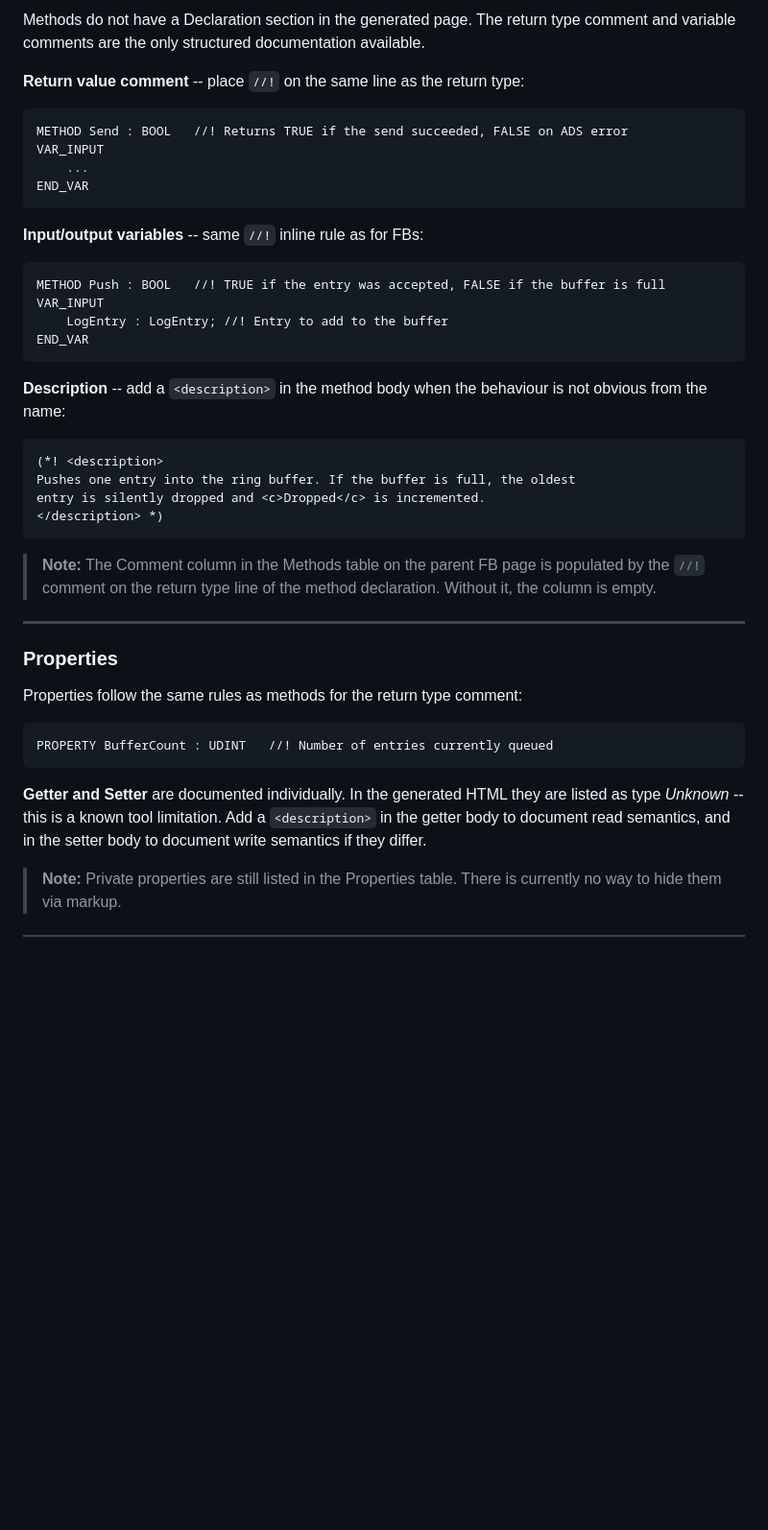
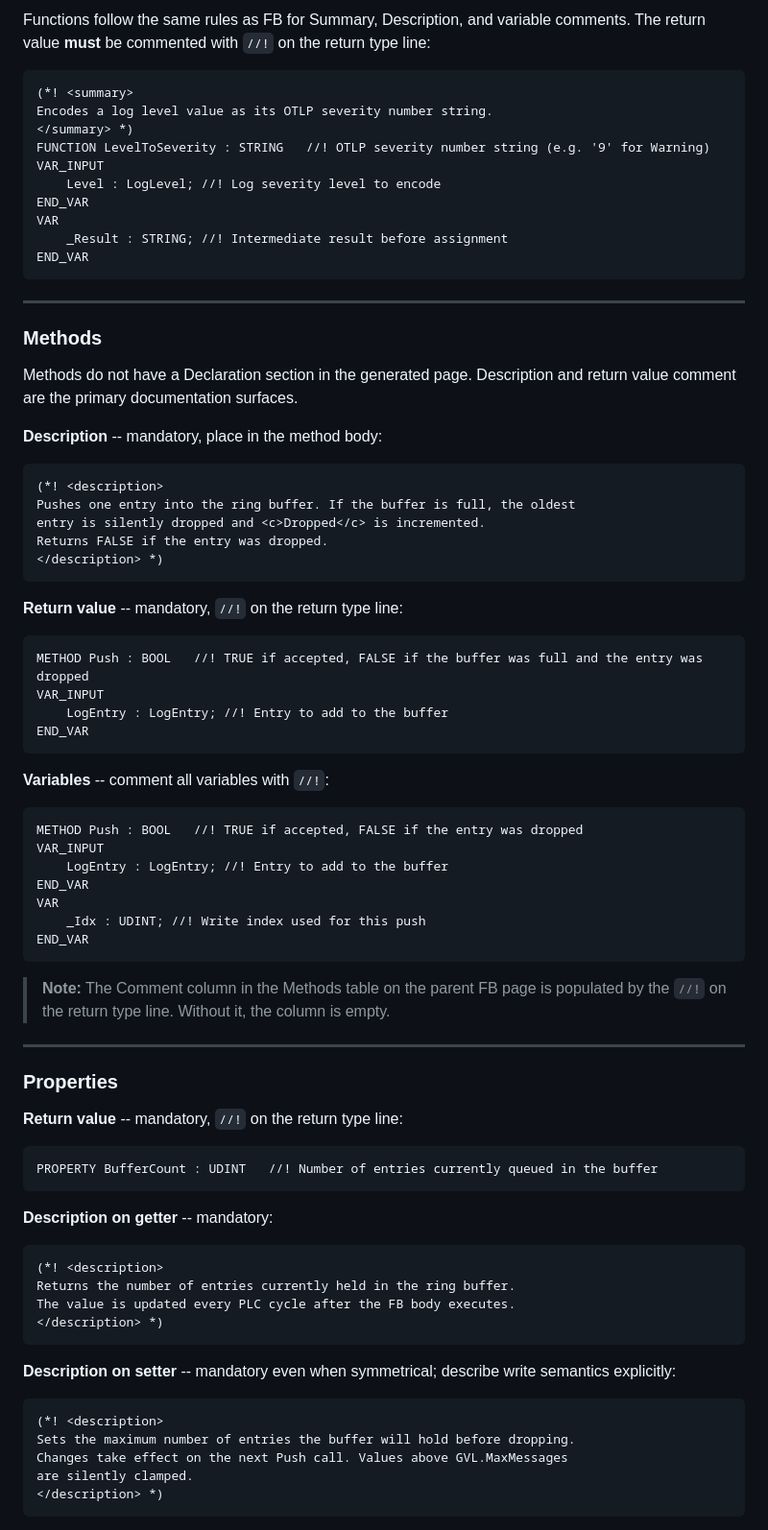
Before and after one commit to AU-tomation-org/AUT-Documentation, a Markdown page: TcDocGen-Commenting-Guide/README.md, the part around one of its changes. Shown at 96% size. GitHub-like rendering; blank space fills up the shorter version.

Commit message:
docs: update commenting guide - description mandatory on methods/properties, //! on all variables, return type on FUN, checklist table

````diff
--- a/TcDocGen-Commenting-Guide/README.md
+++ b/TcDocGen-Commenting-Guide/README.md
@@ -187,45 +204,84 @@ _LogClient.LogInfo('Cycle started', 'MAIN');
 
-Methods do not have a Declaration section in the generated page. The return type comment and variable comments are the only structured documentation available.
-
-**Return value comment** -- place `//!` on the same line as the return type:
+Functions follow the same rules as FB for Summary, Description, and variable comments. The return value **must** be commented with `//!` on the return type line:
 
 ```
-METHOD Send : BOOL   //! Returns TRUE if the send succeeded, FALSE on ADS error
+(*! <summary>
+Encodes a log level value as its OTLP severity number string.
+</summary> *)
+FUNCTION LevelToSeverity : STRING   //! OTLP severity number string (e.g. '9' for Warning)
 VAR_INPUT
-    ...
+    Level : LogLevel; //! Log severity level to encode
+END_VAR
+VAR
+    _Result : STRING; //! Intermediate result before assignment
 END_VAR
 ```
 
-**Input/output variables** -- same `//!` inline rule as for FBs:
+---
+
+### Methods
+
+Methods do not have a Declaration section in the generated page. Description and return value comment are the primary documentation surfaces.
+
+**Description** -- mandatory, place in the method body:
 
 ```
-METHOD Push : BOOL   //! TRUE if the entry was accepted, FALSE if the buffer is full
+(*! <description>
+Pushes one entry into the ring buffer. If the buffer is full, the oldest
+entry is silently dropped and <c>Dropped</c> is incremented.
+Returns FALSE if the entry was dropped.
+</description> *)
+```
+
+**Return value** -- mandatory, `//!` on the return type line:
+
+```
+METHOD Push : BOOL   //! TRUE if accepted, FALSE if the buffer was full and the entry was dropped
 VAR_INPUT
     LogEntry : LogEntry; //! Entry to add to the buffer
 END_VAR
 ```
 
-**Description** -- add a `<description>` in the method body when the behaviour is not obvious from the name:
+**Variables** -- comment all variables with `//!`:
 
 ```
-(*! <description>
-Pushes one entry into the ring buffer. If the buffer is full, the oldest
-entry is silently dropped and <c>Dropped</c> is incremented.
-</description> *)
+METHOD Push : BOOL   //! TRUE if accepted, FALSE if the entry was dropped
+VAR_INPUT
+    LogEntry : LogEntry; //! Entry to add to the buffer
+END_VAR
+VAR
+    _Idx : UDINT; //! Write index used for this push
+END_VAR
 ```
 
-> **Note:** The Comment column in the Methods table on the parent FB page is populated by the `//!` comment on the return type line of the method declaration. Without it, the column is empty.
+> **Note:** The Comment column in the Methods table on the parent FB page is populated by the `//!` on the return type line. Without it, the column is empty.
 
 ---
 
 ### Properties
 
-Properties follow the same rules as methods for the return type comment:
+**Return value** -- mandatory, `//!` on the return type line:
 
 ```
-PROPERTY BufferCount : UDINT   //! Number of entries currently queued
+PROPERTY BufferCount : UDINT   //! Number of entries currently queued in the buffer
 ```
 
-**Getter and Setter** are documented individually. In the generated HTML they are listed as type *Unknown* -- this is a known tool limitation. Add a `<description>` in the getter body to document read semantics, and in the setter body to document write semantics if they differ.
+**Description on getter** -- mandatory:
 
-> **Note:** Private properties are still listed in the Properties table. There is currently no way to hide them via markup.
+```
+(*! <description>
+Returns the number of entries currently held in the ring buffer.
+The value is updated every PLC cycle after the FB body executes.
+</description> *)
+```
+
+**Description on setter** -- mandatory even when symmetrical; describe write semantics explicitly:
+
+```
+(*! <description>
+Sets the maximum number of entries the buffer will hold before dropping.
+Changes take effect on the next Push call. Values above GVL.MaxMessages
+are silently clamped.
+</description> *)
+```
+
````
Also changed, not shown: other parts of TcDocGen-Commenting-Guide/README.md (+61 -20 lines).
